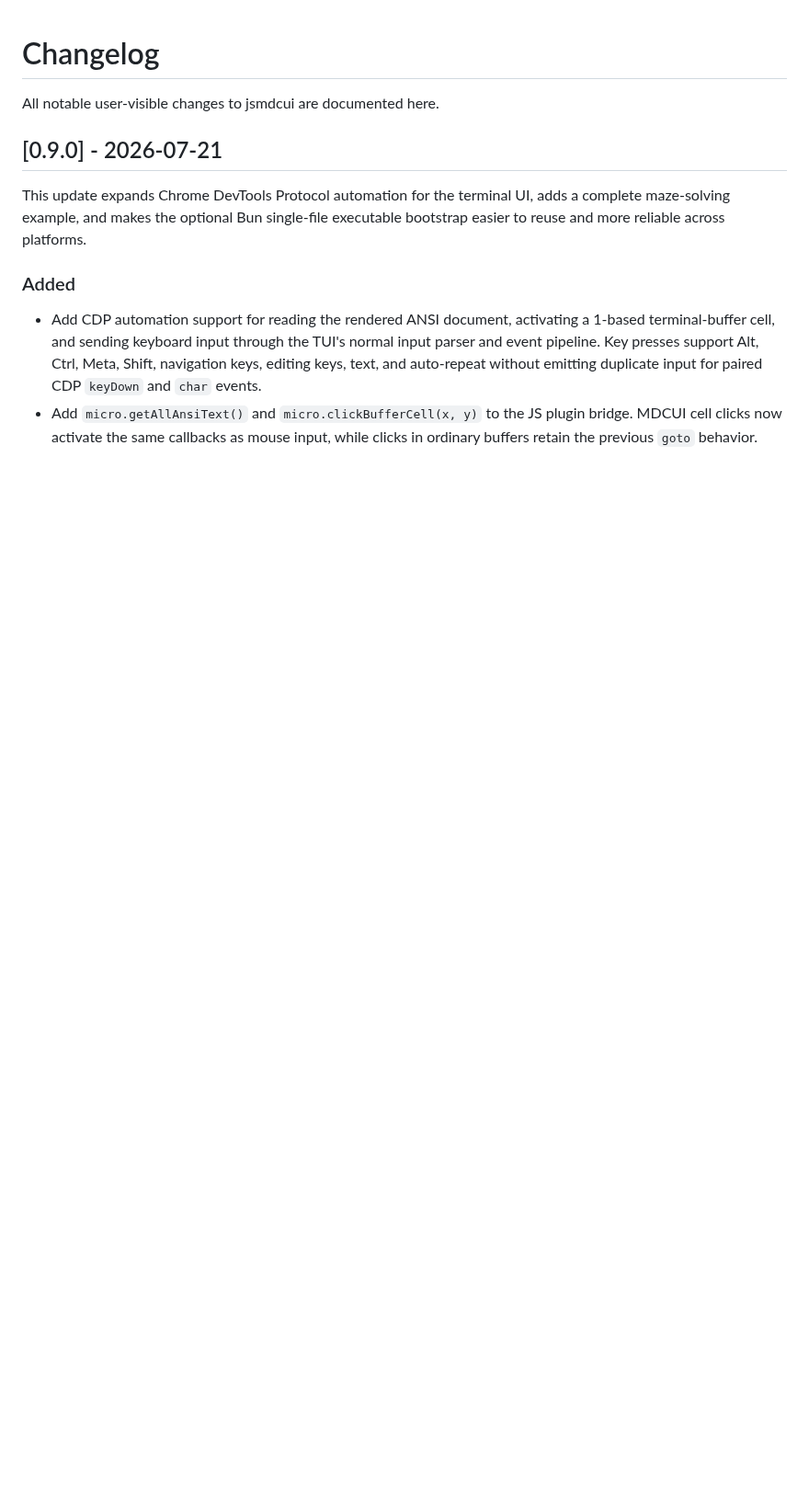
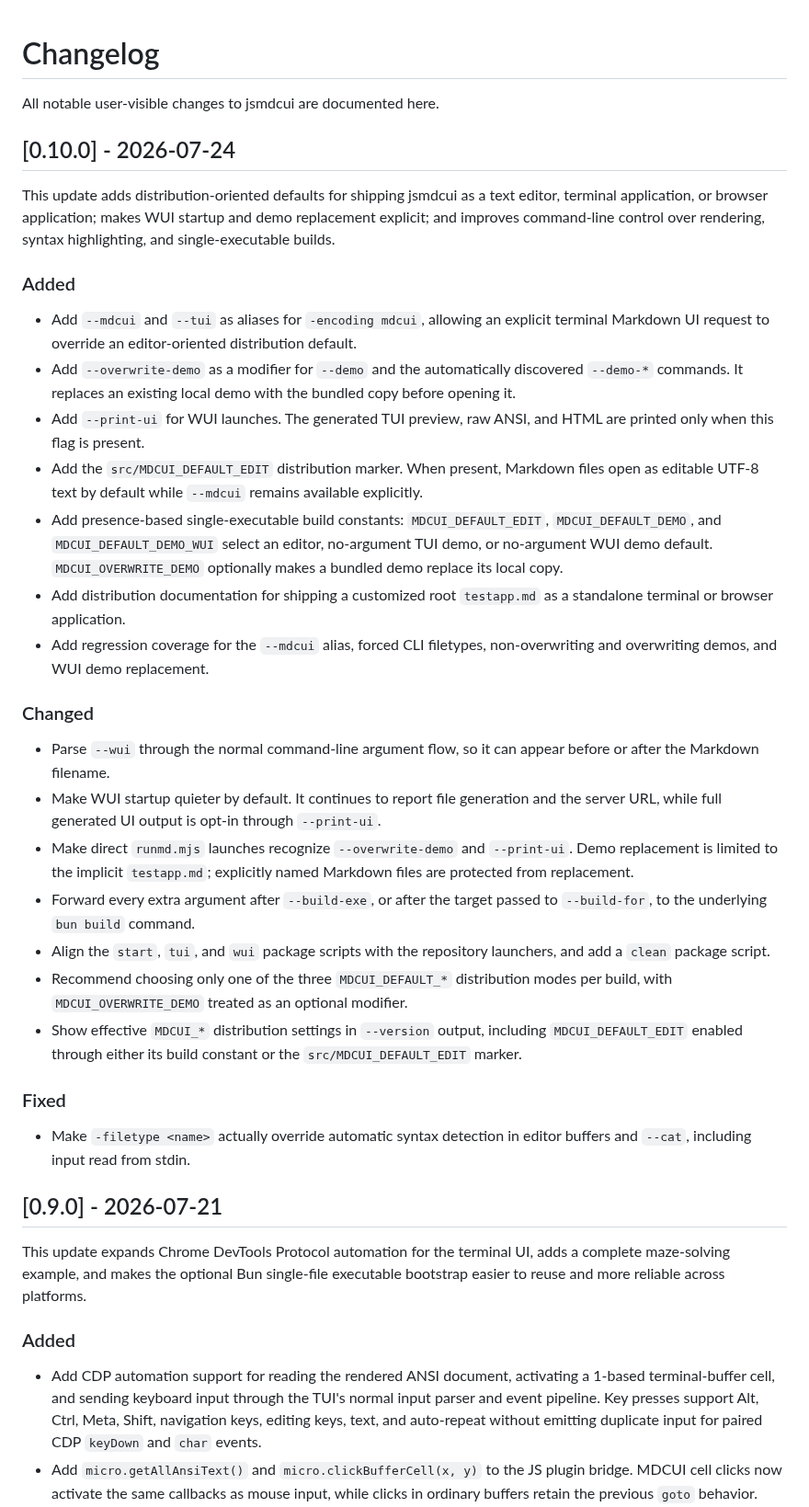
Before and after one commit to jjtseng93/jsmdcui, a Markdown page: CHANGELOG.md, the part around the change. Shown at 92% size. Drawn GitHub-style; blank space fills up the shorter version.

Commit message:
changelog

```diff
--- a/CHANGELOG.md
+++ b/CHANGELOG.md
@@ -1,6 +1,61 @@
 # Changelog
 
 All notable user-visible changes to jsmdcui are documented here.
+
+## [0.10.0] - 2026-07-24
+
+This update adds distribution-oriented defaults for shipping jsmdcui as a text
+editor, terminal application, or browser application; makes WUI startup and
+demo replacement explicit; and improves command-line control over rendering,
+syntax highlighting, and single-executable builds.
+
+### Added
+
+- Add `--mdcui` and `--tui` as aliases for `-encoding mdcui`, allowing an
+  explicit terminal Markdown UI request to override an editor-oriented
+  distribution default.
+- Add `--overwrite-demo` as a modifier for `--demo` and the automatically
+  discovered `--demo-*` commands. It replaces an existing local demo with the
+  bundled copy before opening it.
+- Add `--print-ui` for WUI launches. The generated TUI preview, raw ANSI, and
+  HTML are printed only when this flag is present.
+- Add the `src/MDCUI_DEFAULT_EDIT` distribution marker. When present, Markdown
+  files open as editable UTF-8 text by default while `--mdcui` remains
+  available explicitly.
+- Add presence-based single-executable build constants:
+  `MDCUI_DEFAULT_EDIT`, `MDCUI_DEFAULT_DEMO`, and
+  `MDCUI_DEFAULT_DEMO_WUI` select an editor, no-argument TUI demo, or
+  no-argument WUI demo default. `MDCUI_OVERWRITE_DEMO` optionally makes a
+  bundled demo replace its local copy.
+- Add distribution documentation for shipping a customized root
+  `testapp.md` as a standalone terminal or browser application.
+- Add regression coverage for the `--mdcui` alias, forced CLI filetypes,
+  non-overwriting and overwriting demos, and WUI demo replacement.
+
+### Changed
+
+- Parse `--wui` through the normal command-line argument flow, so it can appear
+  before or after the Markdown filename.
+- Make WUI startup quieter by default. It continues to report file generation
+  and the server URL, while full generated UI output is opt-in through
+  `--print-ui`.
+- Make direct `runmd.mjs` launches recognize `--overwrite-demo` and
+  `--print-ui`. Demo replacement is limited to the implicit `testapp.md`;
+  explicitly named Markdown files are protected from replacement.
+- Forward every extra argument after `--build-exe`, or after the target passed
+  to `--build-for`, to the underlying `bun build` command.
+- Align the `start`, `tui`, and `wui` package scripts with the repository
+  launchers, and add a `clean` package script.
+- Recommend choosing only one of the three `MDCUI_DEFAULT_*` distribution
+  modes per build, with `MDCUI_OVERWRITE_DEMO` treated as an optional modifier.
+- Show effective `MDCUI_*` distribution settings in `--version` output,
+  including `MDCUI_DEFAULT_EDIT` enabled through either its build constant or
+  the `src/MDCUI_DEFAULT_EDIT` marker.
+
+### Fixed
+
+- Make `-filetype <name>` actually override automatic syntax detection in
+  editor buffers and `--cat`, including input read from stdin.
 
 ## [0.9.0] - 2026-07-21
 
```
